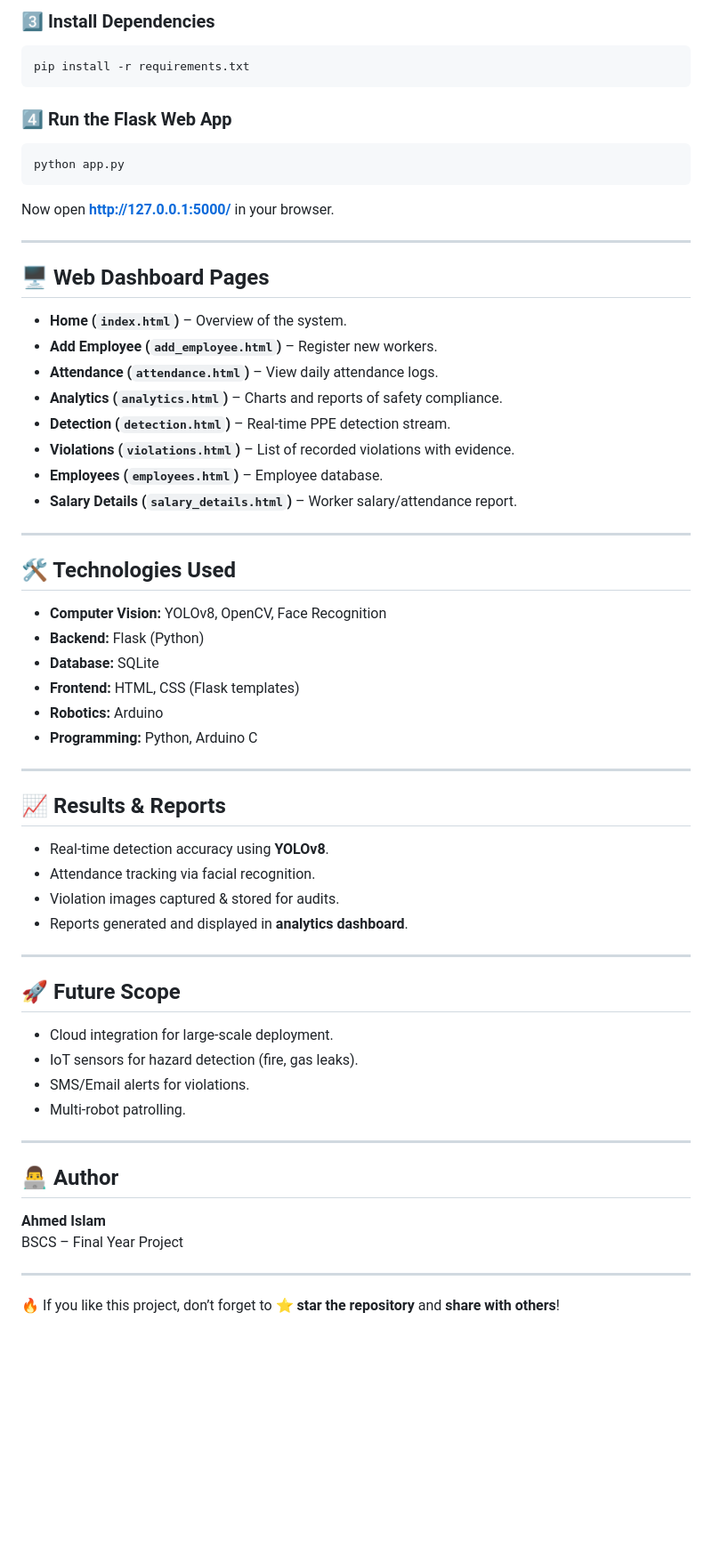
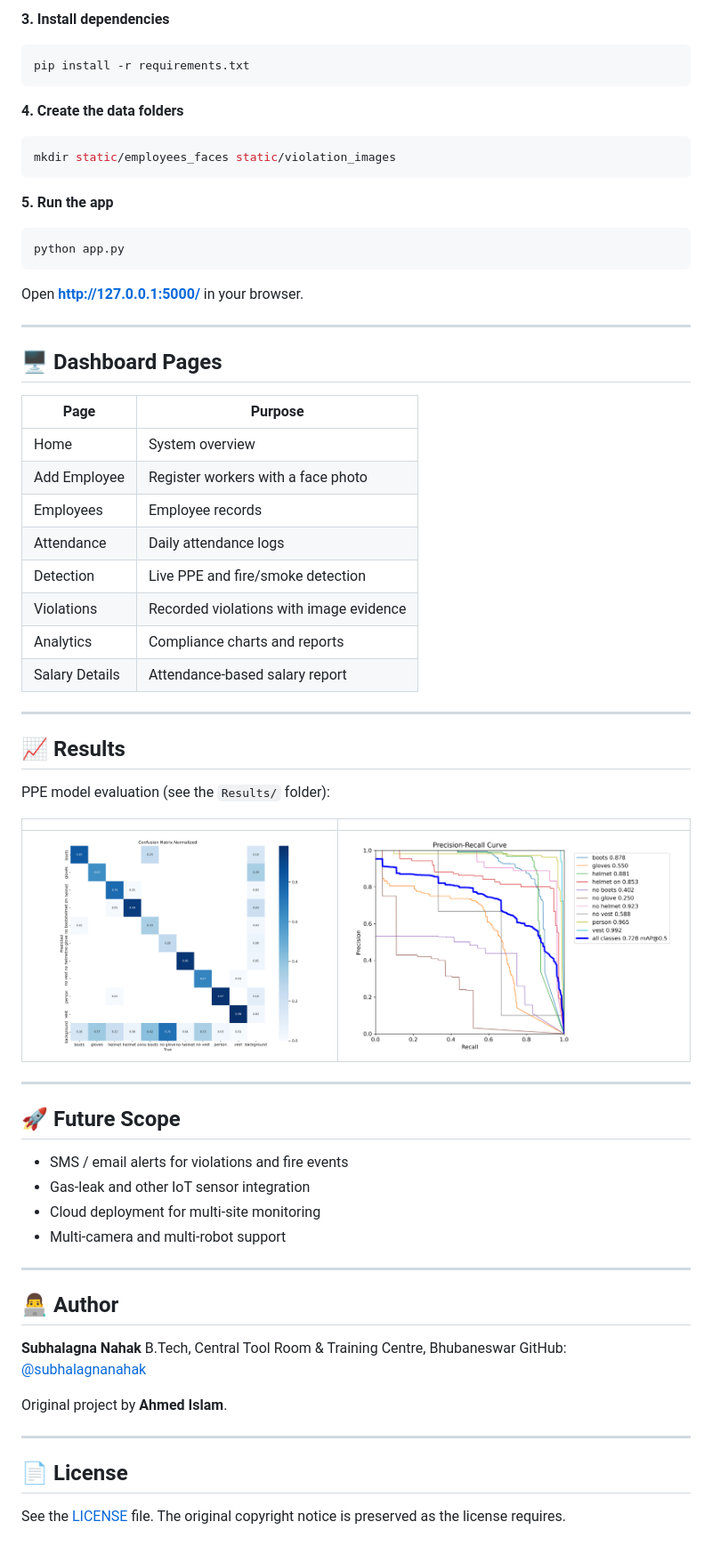
Before and after one commit to subhalagnanahak/safesite-ai, a Markdown page: README.md, the part around one of its changes. Shown at 89% size. GitHub-like rendering; blank space fills up the shorter version.

Commit message:
Rewrite README

````diff
--- a/README.md
+++ b/README.md
@@ -75,60 +76,68 @@ venv\Scripts\activate      # Windows
 ```
 
-### 3️⃣ Install Dependencies
+**3. Install dependencies**
 ```bash
 pip install -r requirements.txt
 ```
 
-### 4️⃣ Run the Flask Web App
+**4. Create the data folders**
+```bash
+mkdir static/employees_faces static/violation_images
+```
+
+**5. Run the app**
 ```bash
 python app.py
 ```
-Now open **http://127.0.0.1:5000/** in your browser.
+
+Open **http://127.0.0.1:5000/** in your browser.
 
 ---
 
-## 🖥️ Web Dashboard Pages
-- **Home (`index.html`)** – Overview of the system.
-- **Add Employee (`add_employee.html`)** – Register new workers.
-- **Attendance (`attendance.html`)** – View daily attendance logs.
-- **Analytics (`analytics.html`)** – Charts and reports of safety compliance.
-- **Detection (`detection.html`)** – Real-time PPE detection stream.
-- **Violations (`violations.html`)** – List of recorded violations with evidence.
-- **Employees (`employees.html`)** – Employee database.
-- **Salary Details (`salary_details.html`)** – Worker salary/attendance report.
+## 🖥️ Dashboard Pages
+
+| Page | Purpose |
+|---|---|
+| Home | System overview |
+| Add Employee | Register workers with a face photo |
+| Employees | Employee records |
+| Attendance | Daily attendance logs |
+| Detection | Live PPE and fire/smoke detection |
+| Violations | Recorded violations with image evidence |
+| Analytics | Compliance charts and reports |
+| Salary Details | Attendance-based salary report |
 
 ---
 
-## 🛠️ Technologies Used
-- **Computer Vision:** YOLOv8, OpenCV, Face Recognition
-- **Backend:** Flask (Python)
-- **Database:** SQLite
-- **Frontend:** HTML, CSS (Flask templates)
-- **Robotics:** Arduino
-- **Programming:** Python, Arduino C
+## 📈 Results
 
----
+PPE model evaluation (see the `Results/` folder):
 
-## 📈 Results & Reports
-- Real-time detection accuracy using **YOLOv8**.
-- Attendance tracking via facial recognition.
-- Violation images captured & stored for audits.
-- Reports generated and displayed in **analytics dashboard**.
+| | |
+|---|---|
+| ![Confusion matrix](Results/confusion_matrix_normalized.png) | ![PR curve](Results/PR_curve.png) |
 
 ---
 
 ## 🚀 Future Scope
-- Cloud integration for large-scale deployment.
-- IoT sensors for hazard detection (fire, gas leaks).
-- SMS/Email alerts for violations.
-- Multi-robot patrolling.
+
+- SMS / email alerts for violations and fire events
+- Gas-leak and other IoT sensor integration
+- Cloud deployment for multi-site monitoring
+- Multi-camera and multi-robot support
 
 ---
 
 ## 👨‍💻 Author
-**Ahmed Islam**
-BSCS – Final Year Project
+
+**Subhalagna Nahak**
+B.Tech, Central Tool Room & Training Centre, Bhubaneswar
+GitHub: [@subhalagnanahak](https://github.com/subhalagnanahak)
+
+Original project by **Ahmed Islam**.
 
 ---
 
-🔥 If you like this project, don’t forget to **⭐ star the repository** and **share with others**!
+## 📄 License
+
+See the [LICENSE](LICENSE) file. The original copyright notice is preserved as the license requires.
````
Also changed, not shown: other parts of README.md (+53 -52 lines).
